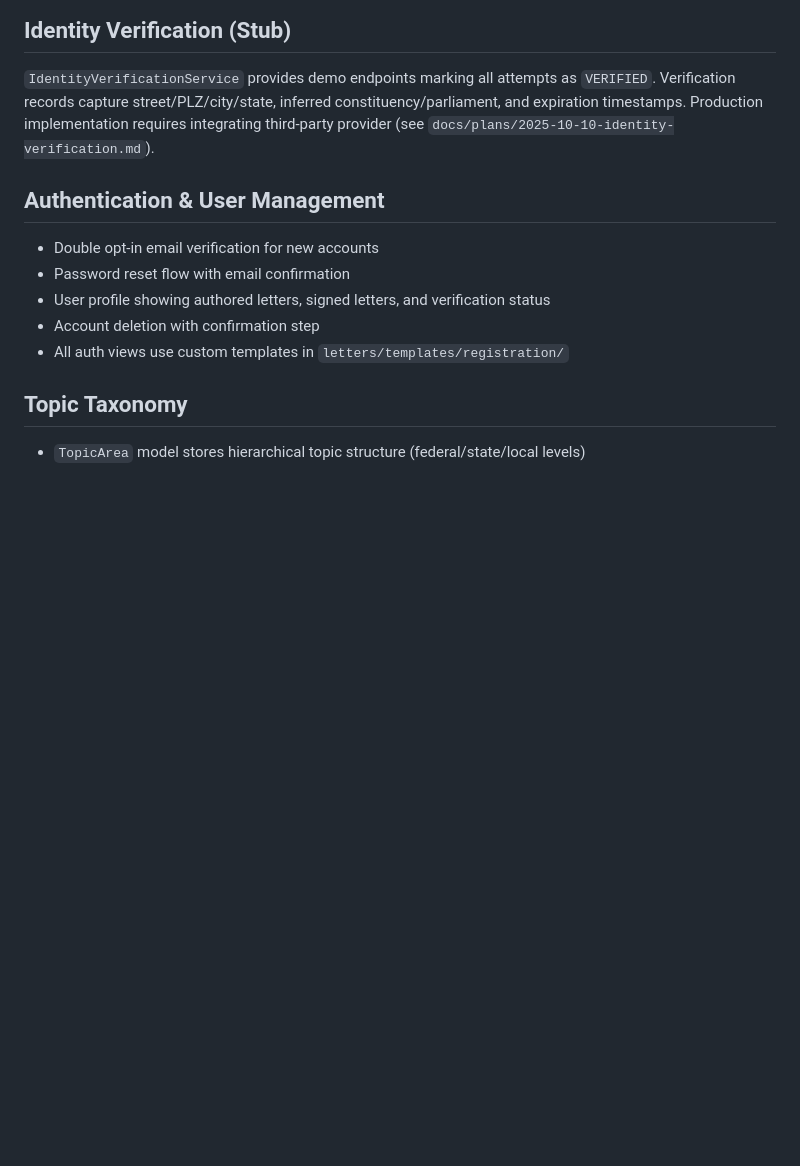
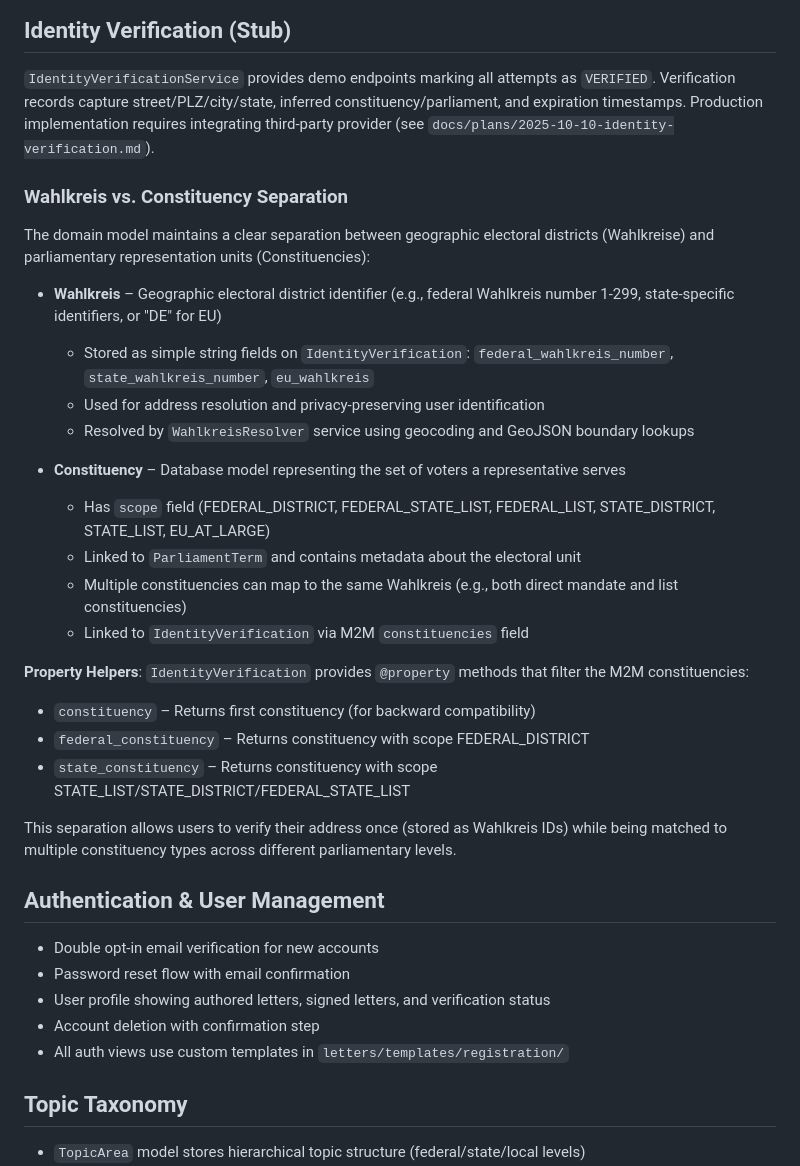
Before and after one commit to j23n/writethemeu, a Markdown page: docs/ARCHITECTURE.md, the part around the change. Rendered like a GitHub page; blank space fills up the shorter version.

```diff
--- a/docs/ARCHITECTURE.md
+++ b/docs/ARCHITECTURE.md
@@ -84,6 +84,27 @@ Letter card component (`letters/templates/letters/partials/letter_card.html`) is
 
 ## Identity Verification (Stub)
 `IdentityVerificationService` provides demo endpoints marking all attempts as `VERIFIED`. Verification records capture street/PLZ/city/state, inferred constituency/parliament, and expiration timestamps. Production implementation requires integrating third-party provider (see `docs/plans/2025-10-10-identity-verification.md`).
+
+### Wahlkreis vs. Constituency Separation
+The domain model maintains a clear separation between geographic electoral districts (Wahlkreise) and parliamentary representation units (Constituencies):
+
+- **Wahlkreis** – Geographic electoral district identifier (e.g., federal Wahlkreis number 1-299, state-specific identifiers, or "DE" for EU)
+  - Stored as simple string fields on `IdentityVerification`: `federal_wahlkreis_number`, `state_wahlkreis_number`, `eu_wahlkreis`
+  - Used for address resolution and privacy-preserving user identification
+  - Resolved by `WahlkreisResolver` service using geocoding and GeoJSON boundary lookups
+
+- **Constituency** – Database model representing the set of voters a representative serves
+  - Has `scope` field (FEDERAL_DISTRICT, FEDERAL_STATE_LIST, FEDERAL_LIST, STATE_DISTRICT, STATE_LIST, EU_AT_LARGE)
+  - Linked to `ParliamentTerm` and contains metadata about the electoral unit
+  - Multiple constituencies can map to the same Wahlkreis (e.g., both direct mandate and list constituencies)
+  - Linked to `IdentityVerification` via M2M `constituencies` field
+
+**Property Helpers**: `IdentityVerification` provides `@property` methods that filter the M2M constituencies:
+- `constituency` – Returns first constituency (for backward compatibility)
+- `federal_constituency` – Returns constituency with scope FEDERAL_DISTRICT
+- `state_constituency` – Returns constituency with scope STATE_LIST/STATE_DISTRICT/FEDERAL_STATE_LIST
+
+This separation allows users to verify their address once (stored as Wahlkreis IDs) while being matched to multiple constituency types across different parliamentary levels.
 
 ## Authentication & User Management
 - Double opt-in email verification for new accounts
```
Also changed, not shown: docs/architecture/wahlkreis-constituency-separation.md (deleted, +0 -59 lines).
